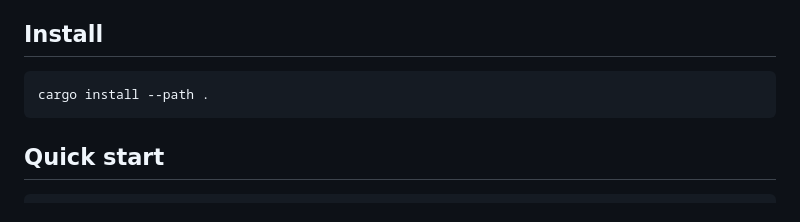
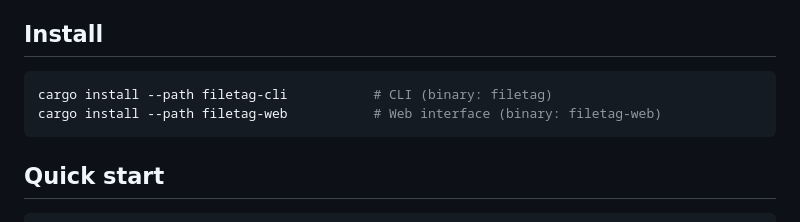
Before and after one commit to b4ry0n/filetag, a Markdown page: README.md, the part around the change. GitHub-like rendering.

Commit message:
Fix install instructions for workspace layout

````diff
--- a/README.md
+++ b/README.md
@@ -22,8 +22,9 @@ Tag any file with arbitrary tags (including `key=value` pairs), query them with
 
 ## Install
 
-```
-cargo install --path .
+```sh
+cargo install --path filetag-cli           # CLI (binary: filetag)
+cargo install --path filetag-web           # Web interface (binary: filetag-web)
 ```
 
 ## Quick start
````
